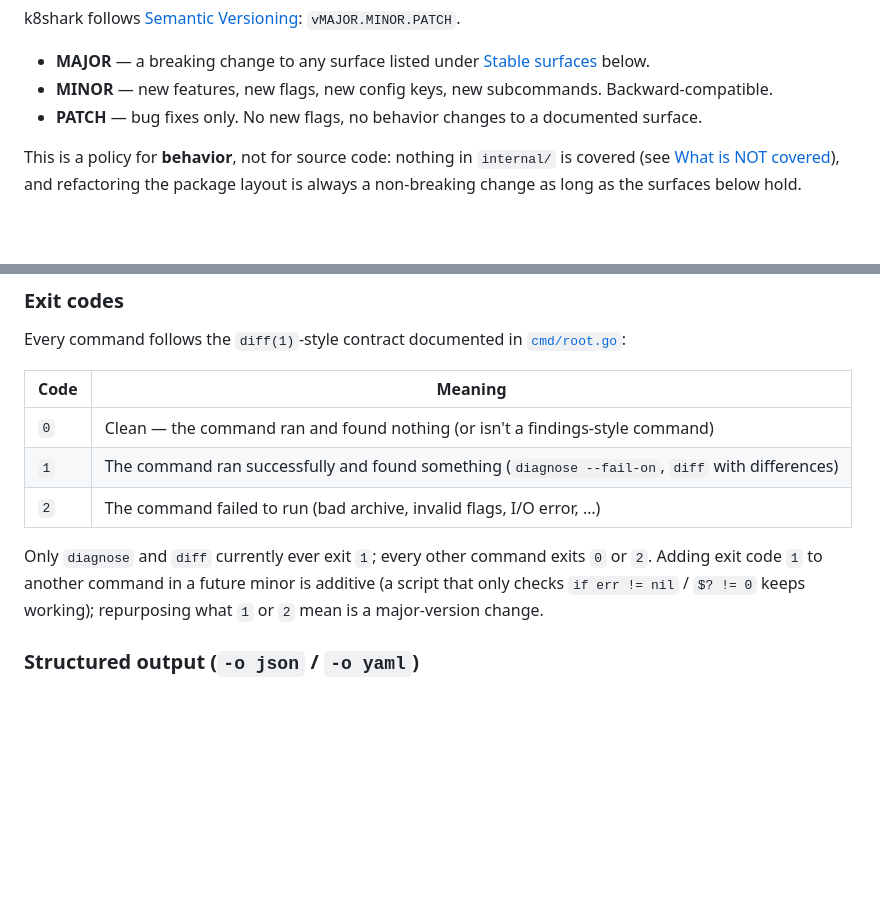
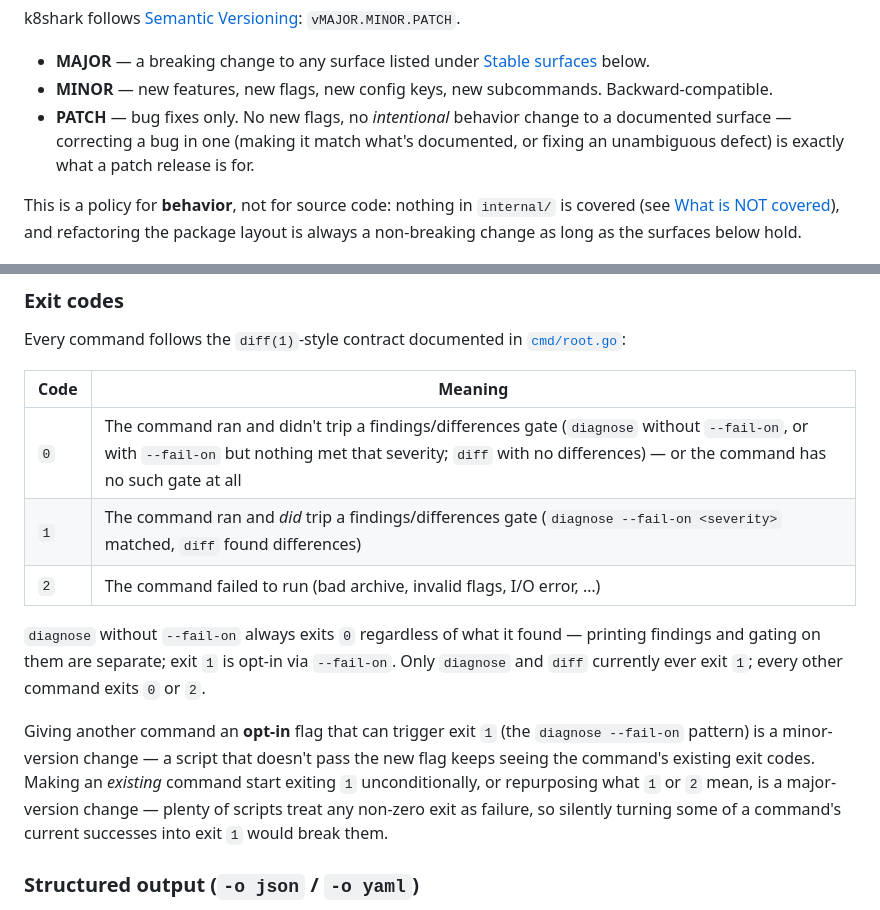
Before and after one commit to phenixblue/k8shark, a Markdown page: docs/stability-policy.md, 2 parts joined by grey strips. Drawn GitHub-style; blank space fills up the shorter version.

Commit message:
docs: clarify PATCH bug-fix wording and the exit-code contract's nuances
The PATCH definition ("no behavior changes") read as forbidding bug fixes,
which are behavior changes by definition — clarify it means no *intentional*
behavior change, since correcting a bug is what patches are for. Applied in
both docs/stability-policy.md and docs/releases.md.

Also fix two inaccuracies in the exit-code section: diagnose can find things
and still exit 0 when --fail-on isn't passed (0 means "didn't trip the gate",
not "found nothing"), and claiming a new exit-1 path is unconditionally
"additive" ignores that scripts commonly treat any non-zero as failure —
reframe it as additive only when the new exit-1 behavior is opt-in (the
--fail-on pattern), and breaking when it's unconditional.

```diff
--- a/docs/stability-policy.md
+++ b/docs/stability-policy.md
@@ -12,8 +12,10 @@ k8shark follows [Semantic Versioning](https://semver.org): `vMAJOR.MINOR.PATCH`.
   [Stable surfaces](#stable-surfaces) below.
 - **MINOR** — new features, new flags, new config keys, new subcommands.
   Backward-compatible.
-- **PATCH** — bug fixes only. No new flags, no behavior changes to a
-  documented surface.
+- **PATCH** — bug fixes only. No new flags, no *intentional* behavior
+  change to a documented surface — correcting a bug in one (making it match
+  what's documented, or fixing an unambiguous defect) is exactly what a
+  patch release is for.
 
 This is a policy for **behavior**, not for source code: nothing in
 `internal/` is covered (see [What is NOT covered](#what-is-not-covered)),
@@ -67,14 +69,22 @@ Every command follows the `diff(1)`-style contract documented in
 
 | Code | Meaning |
 |------|---------|
-| `0` | Clean — the command ran and found nothing (or isn't a findings-style command) |
-| `1` | The command ran successfully and found something (`diagnose --fail-on`, `diff` with differences) |
+| `0` | The command ran and didn't trip a findings/differences gate (`diagnose` without `--fail-on`, or with `--fail-on` but nothing met that severity; `diff` with no differences) — or the command has no such gate at all |
+| `1` | The command ran and *did* trip a findings/differences gate (`diagnose --fail-on <severity>` matched, `diff` found differences) |
 | `2` | The command failed to run (bad archive, invalid flags, I/O error, …) |
 
-Only `diagnose` and `diff` currently ever exit `1`; every other command exits
-`0` or `2`. Adding exit code `1` to another command in a future minor is
-additive (a script that only checks `if err != nil` / `$? != 0` keeps
-working); repurposing what `1` or `2` mean is a major-version change.
+`diagnose` without `--fail-on` always exits `0` regardless of what it
+found — printing findings and gating on them are separate; exit `1` is
+opt-in via `--fail-on`. Only `diagnose` and `diff` currently ever exit `1`;
+every other command exits `0` or `2`.
+
+Giving another command an **opt-in** flag that can trigger exit `1` (the
+`diagnose --fail-on` pattern) is a minor-version change — a script that
+doesn't pass the new flag keeps seeing the command's existing exit codes.
+Making an *existing* command start exiting `1` unconditionally, or
+repurposing what `1` or `2` mean, is a major-version change — plenty of
+scripts treat any non-zero exit as failure, so silently turning some of a
+command's current successes into exit `1` would break them.
 
 ### Structured output (`-o json` / `-o yaml`)
 
```
Also changed, not shown: docs/releases.md (+2 -2 lines).
